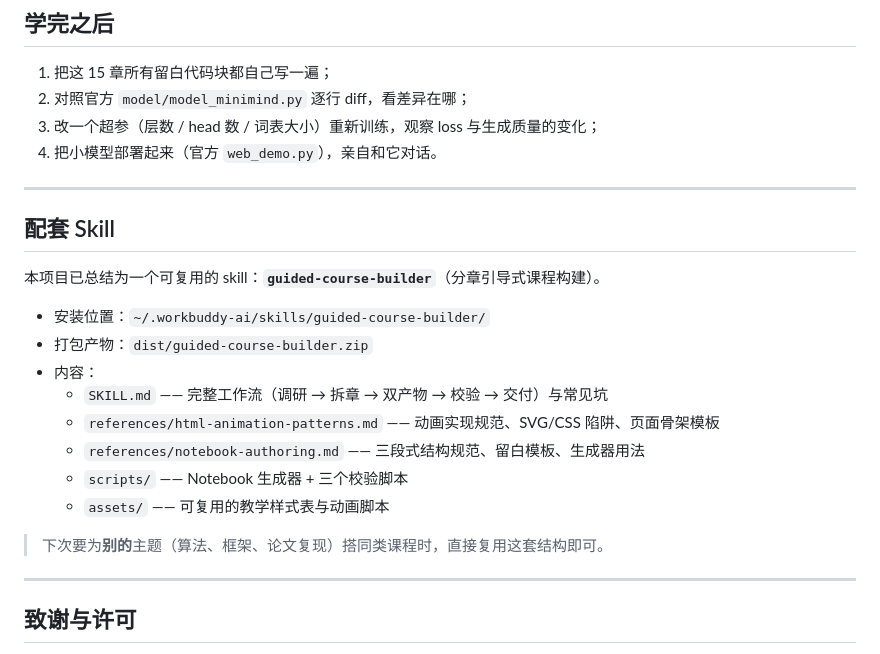
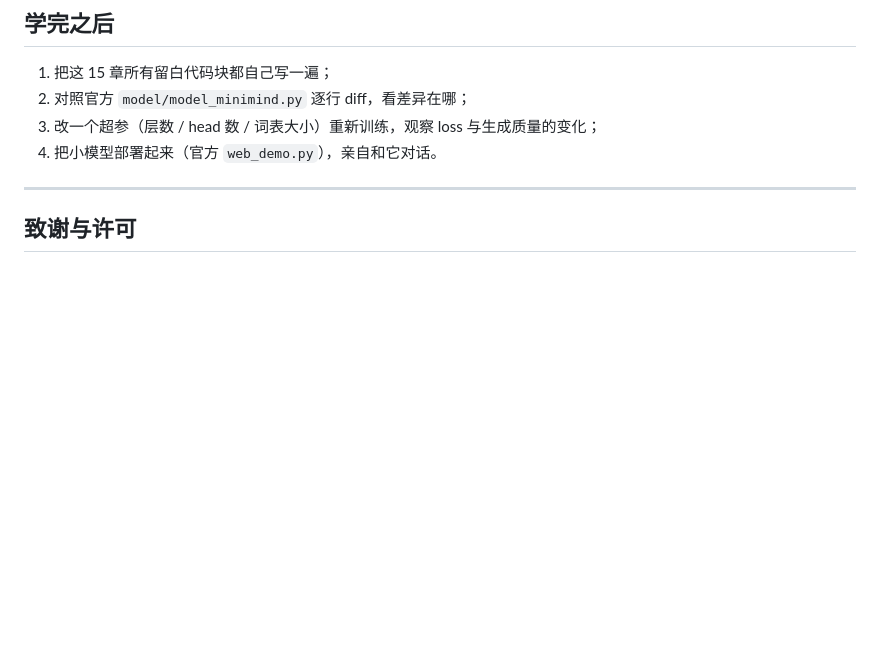
Before and after one commit to RAY-heZY/minimind-from-scratch, a Markdown page: README.md, the part around the change. GitHub-like rendering; blank space fills up the shorter version.

Commit message:
docs: 移除 README 中的配套 Skill 部分

```diff
--- a/README.md
+++ b/README.md
@@ -202,22 +202,6 @@ uv run python build_notebooks_c.py   # 第 11–15 章
 3. 改一个超参（层数 / head 数 / 词表大小）重新训练，观察 loss 与生成质量的变化；
 4. 把小模型部署起来（官方 `web_demo.py`），亲自和它对话。
 
----
-
-## 配套 Skill
-
-本项目已总结为一个可复用的 skill：**`guided-course-builder`**（分章引导式课程构建）。
-
-- 安装位置：`~/.workbuddy-ai/skills/guided-course-builder/`
-- 打包产物：`dist/guided-course-builder.zip`
-- 内容：
-  - `SKILL.md` —— 完整工作流（调研 → 拆章 → 双产物 → 校验 → 交付）与常见坑
-  - `references/html-animation-patterns.md` —— 动画实现规范、SVG/CSS 陷阱、页面骨架模板
-  - `references/notebook-authoring.md` —— 三段式结构规范、留白模板、生成器用法
-  - `scripts/` —— Notebook 生成器 + 三个校验脚本
-  - `assets/` —— 可复用的教学样式表与动画脚本
-
-> 下次要为**别的**主题（算法、框架、论文复现）搭同类课程时，直接复用这套结构即可。
 
 ---
 
```
